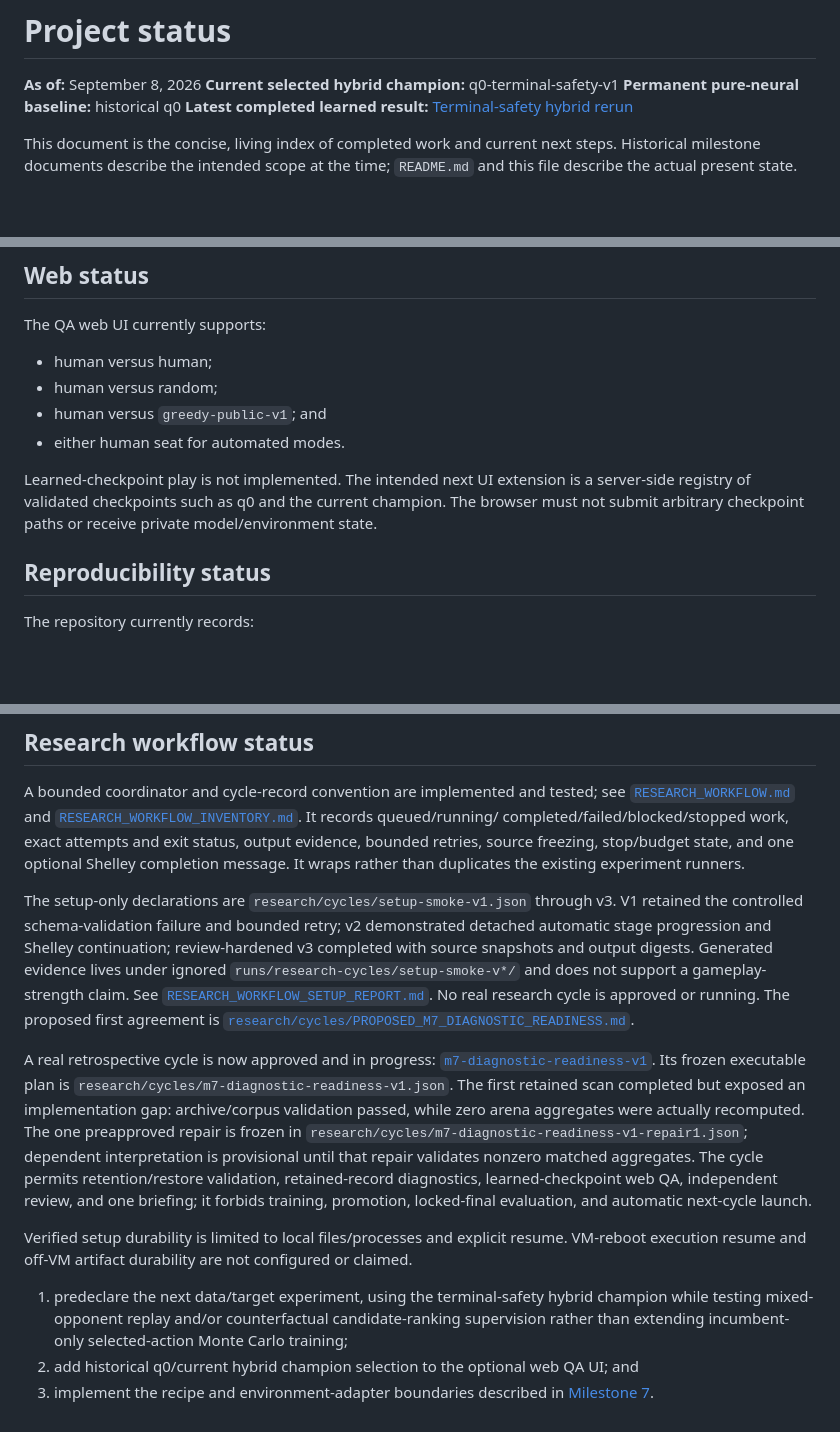
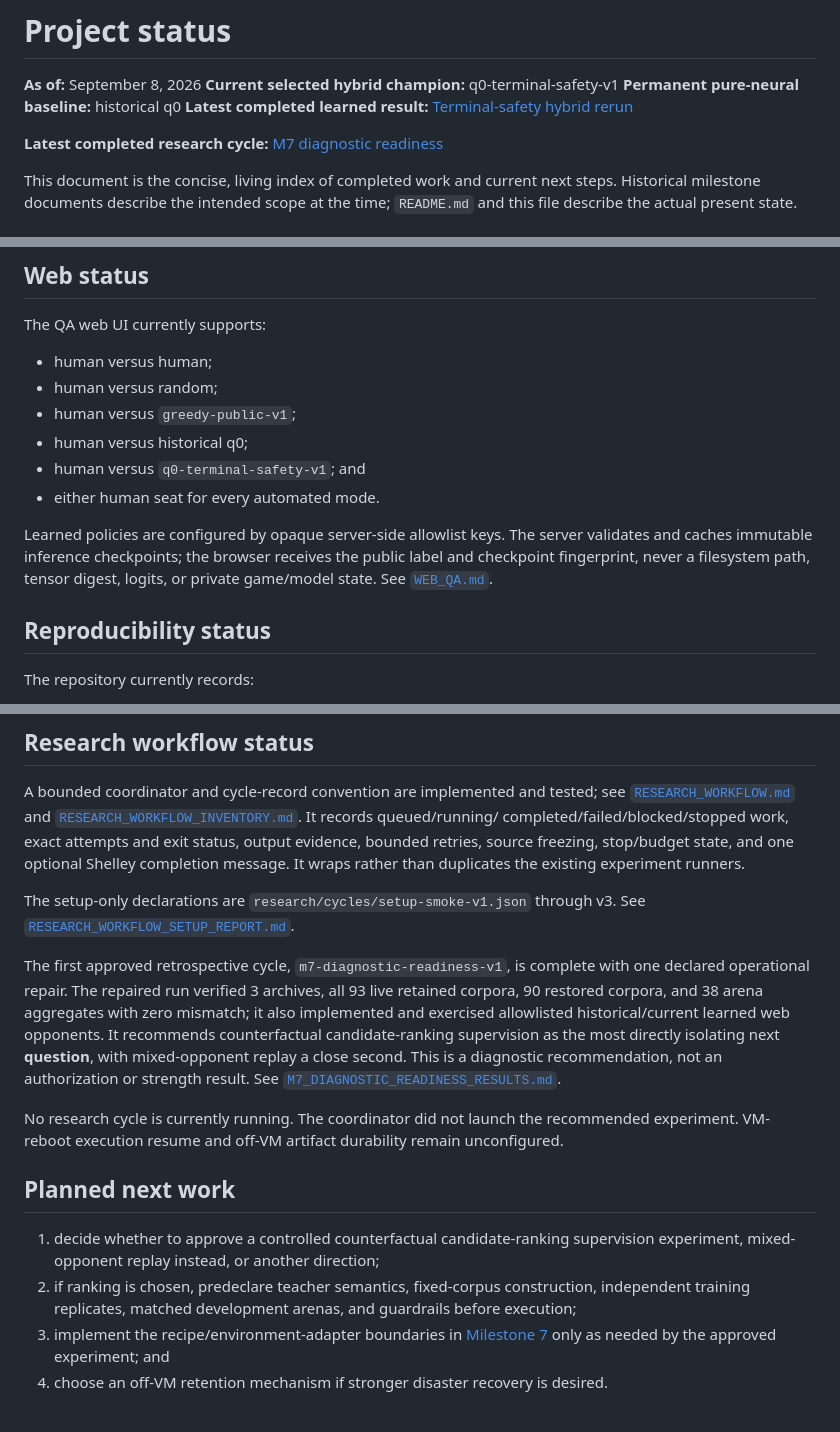
Before and after one commit to jamesrp/agent-avenue-ai, a Markdown page: docs/STATUS.md, 3 parts joined by grey strips. Drawn GitHub-style; blank space fills up the shorter version.

```diff
--- a/docs/STATUS.md
+++ b/docs/STATUS.md
@@ -4,6 +4,8 @@
 **Current selected hybrid champion:** q0-terminal-safety-v1
 **Permanent pure-neural baseline:** historical q0
 **Latest completed learned result:** [Terminal-safety hybrid rerun](TERMINAL_SAFETY_RESULTS.md)
+
+**Latest completed research cycle:** [M7 diagnostic readiness](M7_DIAGNOSTIC_READINESS_RESULTS.md)
 
 This document is the concise, living index of completed work and current next steps. Historical
 milestone documents describe the intended scope at the time; `README.md` and this file describe the
@@ -91,12 +93,15 @@ The QA web UI currently supports:
 
 - human versus human;
 - human versus random;
-- human versus `greedy-public-v1`; and
-- either human seat for automated modes.
+- human versus `greedy-public-v1`;
+- human versus historical q0;
+- human versus `q0-terminal-safety-v1`; and
+- either human seat for every automated mode.
 
-Learned-checkpoint play is not implemented. The intended next UI extension is a server-side registry
-of validated checkpoints such as q0 and the current champion. The browser must not submit arbitrary
-checkpoint paths or receive private model/environment state.
+Learned policies are configured by opaque server-side allowlist keys. The server validates and
+caches immutable inference checkpoints; the browser receives the public label and checkpoint
+fingerprint, never a filesystem path, tensor digest, logits, or private game/model state. See
+[`WEB_QA.md`](WEB_QA.md).
 
 ## Reproducibility status
 
@@ -138,30 +143,26 @@ completed/failed/blocked/stopped work, exact attempts and exit status, output ev
 retries, source freezing, stop/budget state, and one optional Shelley completion message. It wraps
 rather than duplicates the existing experiment runners.
 
-The setup-only declarations are `research/cycles/setup-smoke-v1.json` through v3. V1 retained the
-controlled schema-validation failure and bounded retry; v2 demonstrated detached automatic stage
-progression and Shelley continuation; review-hardened v3 completed with source snapshots and output
-digests. Generated evidence lives under ignored `runs/research-cycles/setup-smoke-v*/` and does not
-support a gameplay-strength claim. See [`RESEARCH_WORKFLOW_SETUP_REPORT.md`](RESEARCH_WORKFLOW_SETUP_REPORT.md).
-No real research cycle is approved or running. The proposed first agreement is
-[`research/cycles/PROPOSED_M7_DIAGNOSTIC_READINESS.md`](../research/cycles/PROPOSED_M7_DIAGNOSTIC_READINESS.md).
+The setup-only declarations are `research/cycles/setup-smoke-v1.json` through v3. See
+[`RESEARCH_WORKFLOW_SETUP_REPORT.md`](RESEARCH_WORKFLOW_SETUP_REPORT.md).
 
-A real retrospective cycle is now approved and in progress:
-[`m7-diagnostic-readiness-v1`](../research/cycles/M7_DIAGNOSTIC_READINESS_V1.md). Its frozen executable
-plan is `research/cycles/m7-diagnostic-readiness-v1.json`. The first retained scan completed but
-exposed an implementation gap: archive/corpus validation passed, while zero arena aggregates were
-actually recomputed. The one preapproved repair is frozen in
-`research/cycles/m7-diagnostic-readiness-v1-repair1.json`; dependent interpretation is provisional
-until that repair validates nonzero matched aggregates. The cycle permits retention/restore validation,
-retained-record diagnostics, learned-checkpoint web QA, independent review, and one briefing; it
-forbids training, promotion, locked-final evaluation, and automatic next-cycle launch.
+The first approved retrospective cycle, `m7-diagnostic-readiness-v1`, is complete with one declared
+operational repair. The repaired run verified 3 archives, all 93 live retained corpora, 90 restored
+corpora, and 38 arena aggregates with zero mismatch; it also implemented and exercised allowlisted
+historical/current learned web opponents. It recommends counterfactual candidate-ranking
+supervision as the most directly isolating next **question**, with mixed-opponent replay a close
+second. This is a diagnostic recommendation, not an authorization or strength result. See
+[`M7_DIAGNOSTIC_READINESS_RESULTS.md`](M7_DIAGNOSTIC_READINESS_RESULTS.md).
 
-Verified setup durability is limited to local files/processes and explicit resume. VM-reboot
-execution resume and off-VM artifact durability are not configured or claimed.
+No research cycle is currently running. The coordinator did not launch the recommended experiment.
+VM-reboot execution resume and off-VM artifact durability remain unconfigured.
 
+## Planned next work
 
-1. predeclare the next data/target experiment, using the terminal-safety hybrid champion while
-   testing mixed-opponent replay and/or counterfactual candidate-ranking supervision rather than
-   extending incumbent-only selected-action Monte Carlo training;
-2. add historical q0/current hybrid champion selection to the optional web QA UI; and
-3. implement the recipe and environment-adapter boundaries described in [Milestone 7](MILESTONE7.md).
+1. decide whether to approve a controlled counterfactual candidate-ranking supervision experiment,
+   mixed-opponent replay instead, or another direction;
+2. if ranking is chosen, predeclare teacher semantics, fixed-corpus construction, independent
+   training replicates, matched development arenas, and guardrails before execution;
+3. implement the recipe/environment-adapter boundaries in [Milestone 7](MILESTONE7.md) only as
+   needed by the approved experiment; and
+4. choose an off-VM retention mechanism if stronger disaster recovery is desired.
```
Also changed, not shown: README.md (+18 -6 lines), docs/M7_DIAGNOSTIC_READINESS_RESULTS.md (added, +188 -0 lines).
